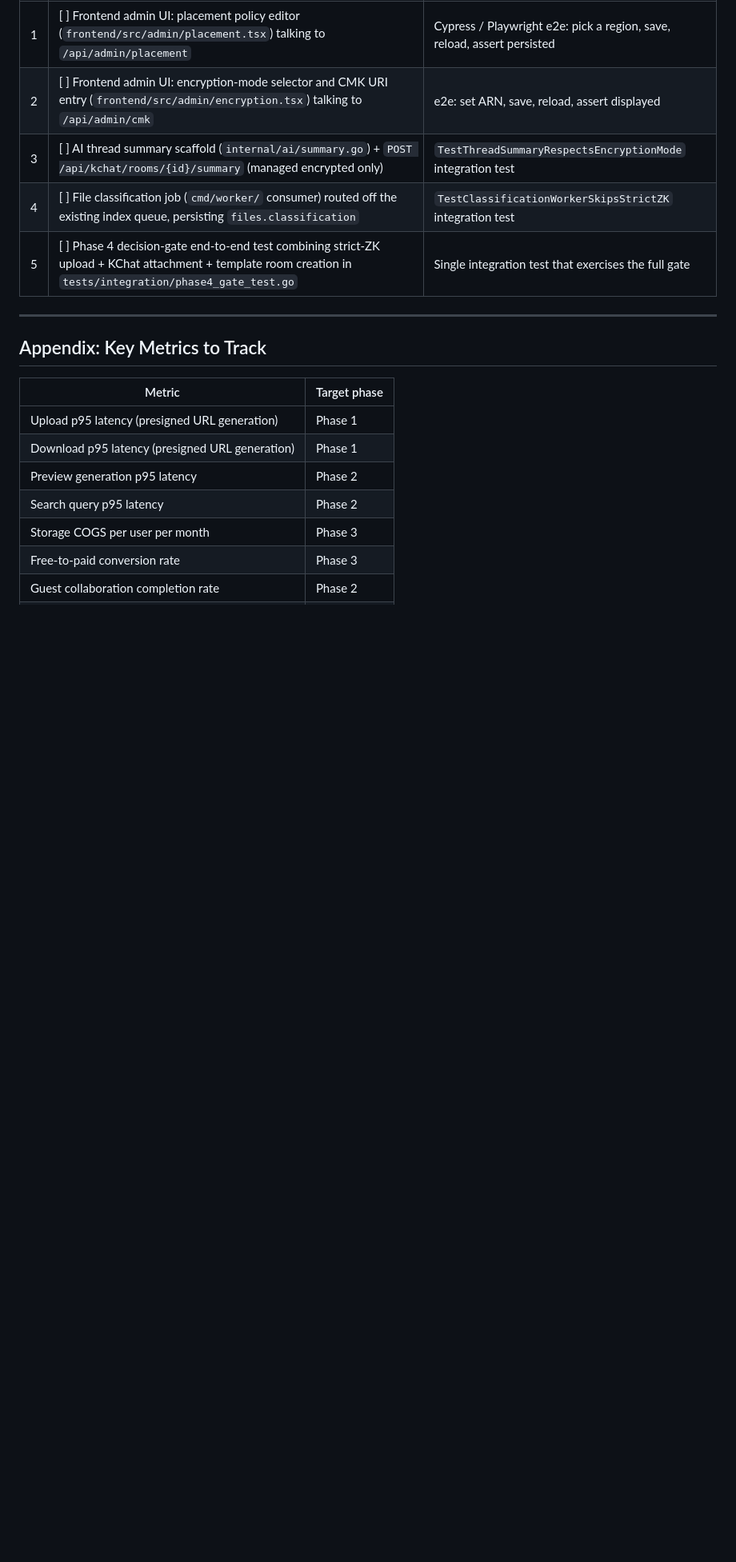
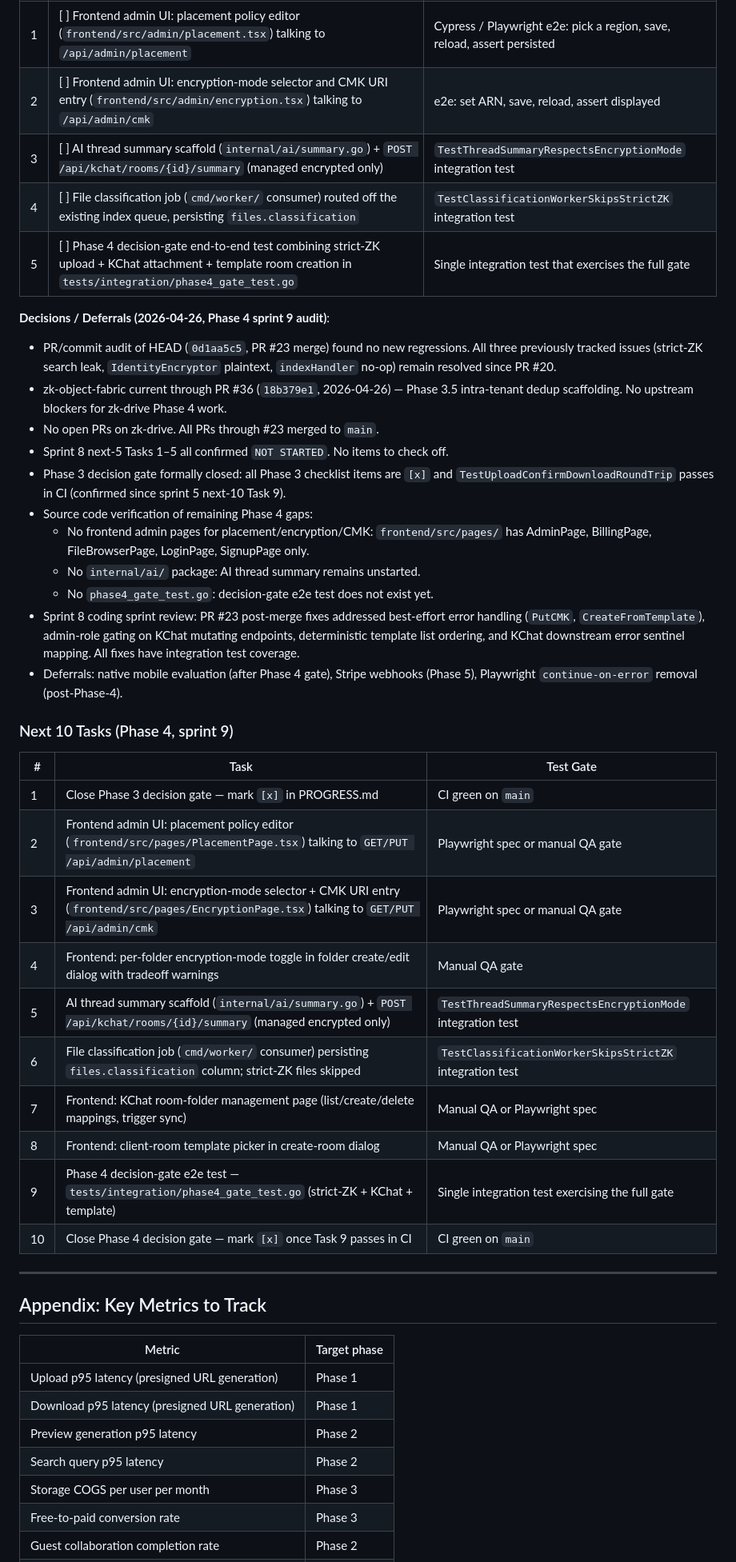
Before and after one commit to kennguy3n/zk-drive, a Markdown page: docs/PROGRESS.md, the part around one of its changes. Shown at 80% size. Drawn GitHub-style; blank space fills up the shorter version.

Commit message:
docs(progress): Phase 4 sprint 9 audit — close Phase 3 gate, plan next-10

```diff
--- a/docs/PROGRESS.md
+++ b/docs/PROGRESS.md
@@ -970,6 +970,35 @@ Checklist:
 | 4 | [ ] File classification job (`cmd/worker/` consumer) routed off the existing index queue, persisting `files.classification` | `TestClassificationWorkerSkipsStrictZK` integration test |
 | 5 | [ ] Phase 4 decision-gate end-to-end test combining strict-ZK upload + KChat attachment + template room creation in `tests/integration/phase4_gate_test.go` | Single integration test that exercises the full gate |
 
+**Decisions / Deferrals (2026-04-26, Phase 4 sprint 9 audit)**:
+
+- PR/commit audit of HEAD (`0d1aa5c5`, PR #23 merge) found no new regressions. All three previously tracked issues (strict-ZK search leak, `IdentityEncryptor` plaintext, `indexHandler` no-op) remain resolved since PR #20.
+- zk-object-fabric current through PR #36 (`18b379e1`, 2026-04-26) — Phase 3.5 intra-tenant dedup scaffolding. No upstream blockers for zk-drive Phase 4 work.
+- No open PRs on zk-drive. All PRs through #23 merged to `main`.
+- Sprint 8 next-5 Tasks 1–5 all confirmed `NOT STARTED`. No items to check off.
+- Phase 3 decision gate formally closed: all Phase 3 checklist items are `[x]` and `TestUploadConfirmDownloadRoundTrip` passes in CI (confirmed since sprint 5 next-10 Task 9).
+- Source code verification of remaining Phase 4 gaps:
+  - No frontend admin pages for placement/encryption/CMK: `frontend/src/pages/` has AdminPage, BillingPage, FileBrowserPage, LoginPage, SignupPage only.
+  - No `internal/ai/` package: AI thread summary remains unstarted.
+  - No `phase4_gate_test.go`: decision-gate e2e test does not exist yet.
+- Sprint 8 coding sprint review: PR #23 post-merge fixes addressed best-effort error handling (`PutCMK`, `CreateFromTemplate`), admin-role gating on KChat mutating endpoints, deterministic template list ordering, and KChat downstream error sentinel mapping. All fixes have integration test coverage.
+- Deferrals: native mobile evaluation (after Phase 4 gate), Stripe webhooks (Phase 5), Playwright `continue-on-error` removal (post-Phase-4).
+
+### Next 10 Tasks (Phase 4, sprint 9)
+
+| # | Task | Test Gate |
+|---|------|-----------|
+| 1 | Close Phase 3 decision gate — mark `[x]` in PROGRESS.md | CI green on `main` |
+| 2 | Frontend admin UI: placement policy editor (`frontend/src/pages/PlacementPage.tsx`) talking to `GET/PUT /api/admin/placement` | Playwright spec or manual QA gate |
+| 3 | Frontend admin UI: encryption-mode selector + CMK URI entry (`frontend/src/pages/EncryptionPage.tsx`) talking to `GET/PUT /api/admin/cmk` | Playwright spec or manual QA gate |
+| 4 | Frontend: per-folder encryption-mode toggle in folder create/edit dialog with tradeoff warnings | Manual QA gate |
+| 5 | AI thread summary scaffold (`internal/ai/summary.go`) + `POST /api/kchat/rooms/{id}/summary` (managed encrypted only) | `TestThreadSummaryRespectsEncryptionMode` integration test |
+| 6 | File classification job (`cmd/worker/` consumer) persisting `files.classification` column; strict-ZK files skipped | `TestClassificationWorkerSkipsStrictZK` integration test |
+| 7 | Frontend: KChat room-folder management page (list/create/delete mappings, trigger sync) | Manual QA or Playwright spec |
+| 8 | Frontend: client-room template picker in create-room dialog | Manual QA or Playwright spec |
+| 9 | Phase 4 decision-gate e2e test — `tests/integration/phase4_gate_test.go` (strict-ZK + KChat + template) | Single integration test exercising the full gate |
+| 10 | Close Phase 4 decision gate — mark `[x]` once Task 9 passes in CI | CI green on `main` |
+
 ---
 
 ## Appendix: Key Metrics to Track
```
Also changed, not shown: other parts of docs/PROGRESS.md (+2 -2 lines).
